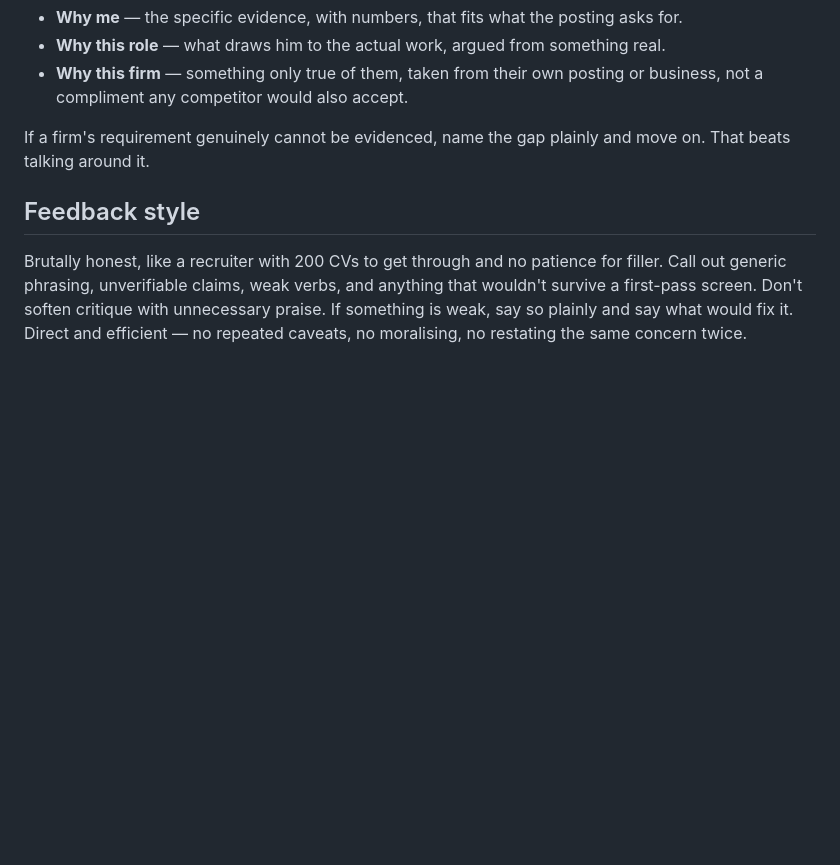
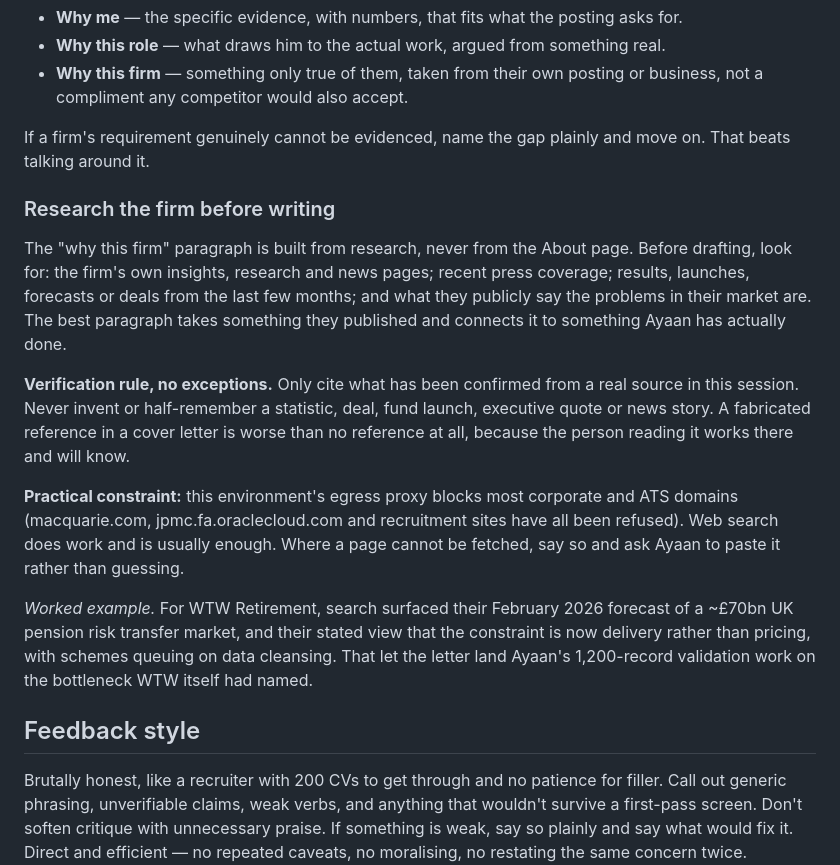
Before and after one commit to ayaanwarraich5-bit/grad-internship-dashboard, a Markdown page: APPLICATIONS.md, the part around the change. GitHub-like rendering; blank space fills up the shorter version.

Commit message:
Require firm research before writing a cover letter
The why-this-firm paragraph must come from the firm's own insights, news
and recent coverage rather than its About page, connected to something
Ayaan has done. Adds a strict rule against citing anything unverified, and
notes that the egress proxy blocks most corporate domains so search is the
practical route.

Co-Authored-By: Claude Opus 5 <noreply@anthropic.com>
Claude-Session: https://claude.ai/code/session_019x7M5WkaRXNSPMZn8CHbPc

```diff
--- a/APPLICATIONS.md
+++ b/APPLICATIONS.md
@@ -238,6 +238,29 @@ Every letter should carry all three of:
 If a firm's requirement genuinely cannot be evidenced, name the gap plainly and move on.
 That beats talking around it.
 
+### Research the firm before writing
+
+The "why this firm" paragraph is built from research, never from the About page. Before
+drafting, look for: the firm's own insights, research and news pages; recent press
+coverage; results, launches, forecasts or deals from the last few months; and what they
+publicly say the problems in their market are. The best paragraph takes something they
+published and connects it to something Ayaan has actually done.
+
+**Verification rule, no exceptions.** Only cite what has been confirmed from a real
+source in this session. Never invent or half-remember a statistic, deal, fund launch,
+executive quote or news story. A fabricated reference in a cover letter is worse than no
+reference at all, because the person reading it works there and will know.
+
+**Practical constraint:** this environment's egress proxy blocks most corporate and ATS
+domains (macquarie.com, jpmc.fa.oraclecloud.com and recruitment sites have all been
+refused). Web search does work and is usually enough. Where a page cannot be fetched, say
+so and ask Ayaan to paste it rather than guessing.
+
+*Worked example.* For WTW Retirement, search surfaced their February 2026 forecast of a
+~£70bn UK pension risk transfer market, and their stated view that the constraint is now
+delivery rather than pricing, with schemes queuing on data cleansing. That let the letter
+land Ayaan's 1,200-record validation work on the bottleneck WTW itself had named.
+
 ## Feedback style
 
 Brutally honest, like a recruiter with 200 CVs to get through and no patience for
```
